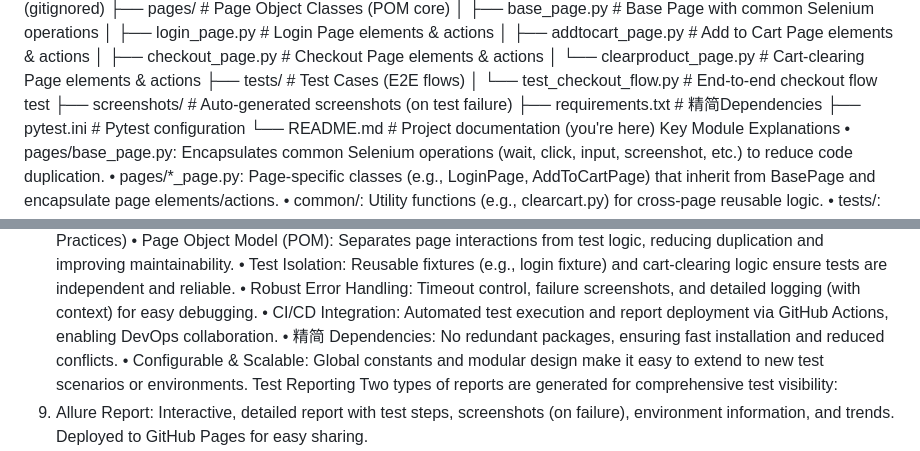
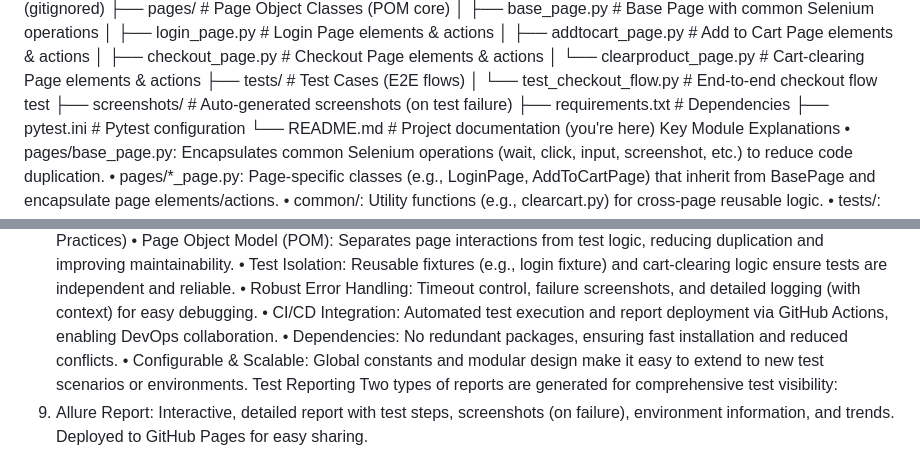
Before and after one commit to yougaaa906/saucedemo, a Markdown page: README.md, 2 parts joined by grey strips. GitHub-like rendering.

```diff
--- a/README.md
+++ b/README.md
@@ -44,7 +44,7 @@ ui-automation-saucedemo/
 ├── tests/                    # Test Cases (E2E flows)
 │   └── test_checkout_flow.py # End-to-end checkout flow test
 ├── screenshots/              # Auto-generated screenshots (on test failure)
-├── requirements.txt          # 精简Dependencies
+├── requirements.txt          # Dependencies
 ├── pytest.ini                # Pytest configuration
 └── README.md                 # Project documentation (you're here)
 Key Module Explanations
@@ -79,7 +79,7 @@ Framework Highlights (Best Practices)
 •	Test Isolation: Reusable fixtures (e.g., login fixture) and cart-clearing logic ensure tests are independent and reliable.
 •	Robust Error Handling: Timeout control, failure screenshots, and detailed logging (with context) for easy debugging.
 •	CI/CD Integration: Automated test execution and report deployment via GitHub Actions, enabling DevOps collaboration.
-•	精简 Dependencies: No redundant packages, ensuring fast installation and reduced conflicts.
+•     Dependencies: No redundant packages, ensuring fast installation and reduced conflicts.
 •	Configurable & Scalable: Global constants and modular design make it easy to extend to new test scenarios or environments.
 Test Reporting
 Two types of reports are generated for comprehensive test visibility:
```
